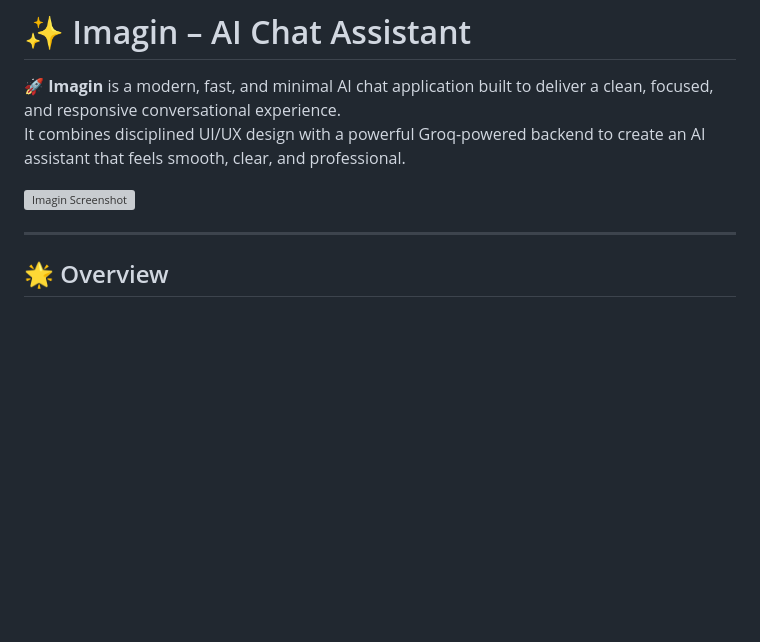
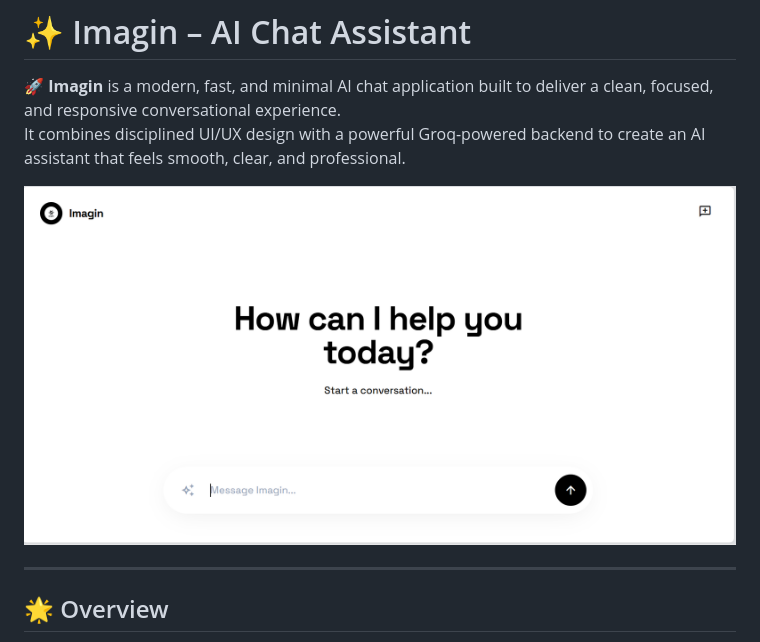
Before and after one commit to CODING-HUBSHIV/imagin-ai-chat, a Markdown page: README.md, the part around the change. Rendered like a GitHub page; blank space fills up the shorter version; grey boxes are pictures that could not be loaded.

```diff
--- a/README.md
+++ b/README.md
@@ -3,7 +3,7 @@
 🚀 **Imagin** is a modern, fast, and minimal AI chat application built to deliver a clean, focused, and responsive conversational experience.
 It combines disciplined UI/UX design with a powerful Groq-powered backend to create an AI assistant that feels smooth, clear, and professional.
 
-![Imagin Screenshot](./assets/screenshot.png)
+![Imagin Screenshot](./public/assets/screenshot.png)
 
 ---
 
```
